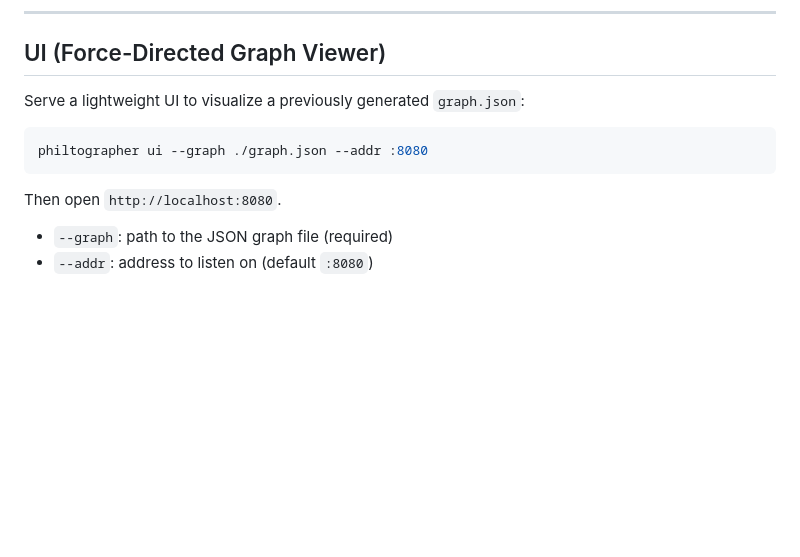
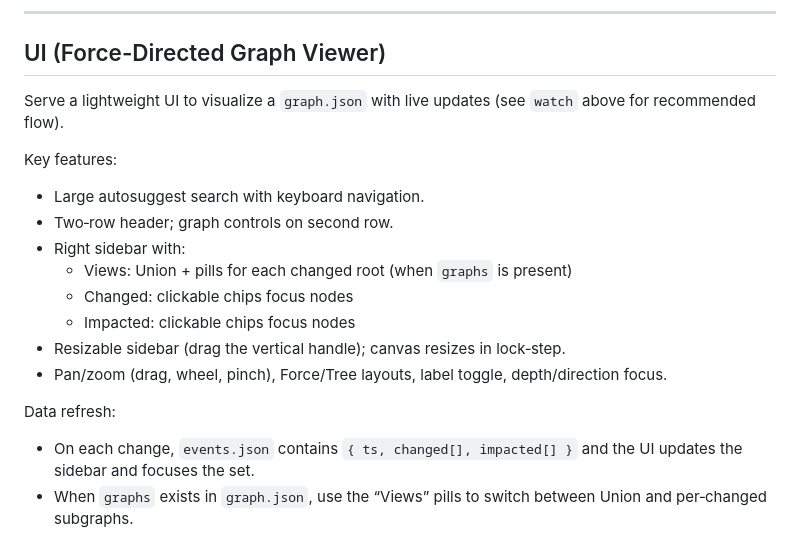
Before and after one commit to philjestin/philtographer, a Markdown page: README.md, the part around one of its changes. Drawn GitHub-style; blank space fills up the shorter version.

````diff
--- a/README.md
+++ b/README.md
@@ -233,13 +262,18 @@ go test ./...
 
 ## UI (Force-Directed Graph Viewer)
 
-Serve a lightweight UI to visualize a previously generated `graph.json`:
+Serve a lightweight UI to visualize a `graph.json` with live updates (see `watch` above for recommended flow).
 
-```bash
-philtographer ui --graph ./graph.json --addr :8080
-```
+Key features:
+- Large autosuggest search with keyboard navigation.
+- Two‑row header; graph controls on second row.
+- Right sidebar with:
+  - Views: Union + pills for each changed root (when `graphs` is present)
+  - Changed: clickable chips focus nodes
+  - Impacted: clickable chips focus nodes
+- Resizable sidebar (drag the vertical handle); canvas resizes in lock‑step.
+- Pan/zoom (drag, wheel, pinch), Force/Tree layouts, label toggle, depth/direction focus.
 
-Then open `http://localhost:8080`.
-
-- `--graph`: path to the JSON graph file (required)
-- `--addr`: address to listen on (default `:8080`)
+Data refresh:
+- On each change, `events.json` contains `{ ts, changed[], impacted[] }` and the UI updates the sidebar and focuses the set.
+- When `graphs` exists in `graph.json`, use the “Views” pills to switch between Union and per‑changed subgraphs.
````
Also changed, not shown: other parts of README.md (+52 -23 lines).
